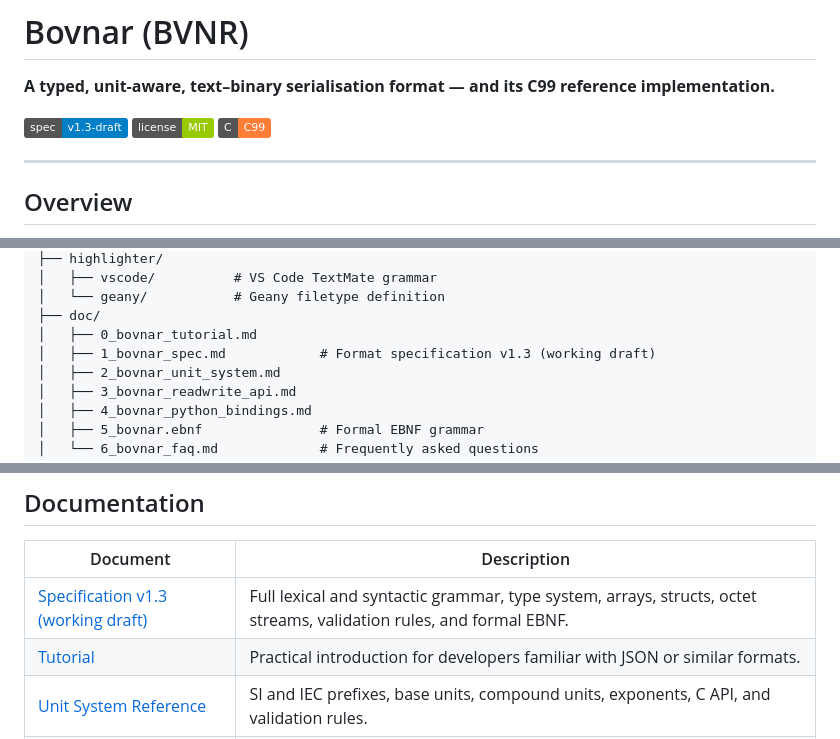
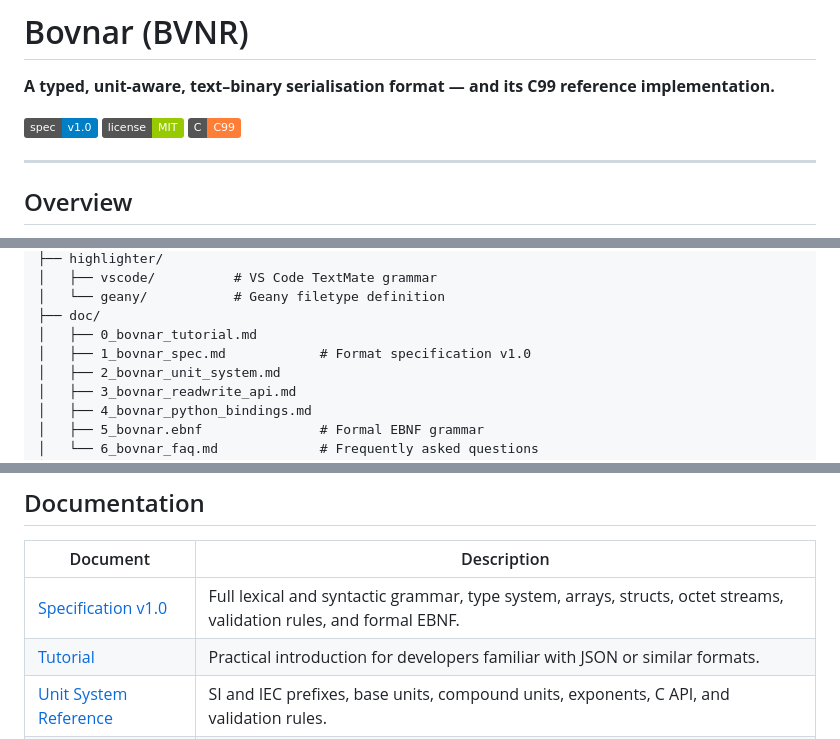
Before and after one commit to sothis/bovnar, a Markdown page: README.md, 3 parts joined by grey strips. Rendered like a GitHub page; badges without logos.

```diff
--- a/README.md
+++ b/README.md
@@ -2,7 +2,7 @@
 
 **A typed, unit-aware, text–binary serialisation format — and its C99 reference implementation.**
 
-[![Spec version](https://img.shields.io/badge/spec-v1.3--draft-blue)](doc/1_bovnar_spec.md)
+[![Spec version](https://img.shields.io/badge/spec-v1.0-blue)](doc/1_bovnar_spec.md)
 [![License: MIT](https://img.shields.io/badge/license-MIT-green)](LICENSE)
 [![C standard](https://img.shields.io/badge/C-C99-orange)](CMakeLists.txt)
 
@@ -121,7 +121,7 @@ bovnar/
 │   └── geany/           # Geany filetype definition
 ├── doc/
 │   ├── 0_bovnar_tutorial.md
-│   ├── 1_bovnar_spec.md            # Format specification v1.3 (working draft)
+│   ├── 1_bovnar_spec.md            # Format specification v1.0
 │   ├── 2_bovnar_unit_system.md
 │   ├── 3_bovnar_readwrite_api.md
 │   ├── 4_bovnar_python_bindings.md
@@ -371,7 +371,7 @@ cd highlighter/geany && ./install.sh
 
 | Document | Description |
 |---|---|
-| [Specification v1.3 (working draft)](doc/1_bovnar_spec.md) | Full lexical and syntactic grammar, type system, arrays, structs, octet streams, validation rules, and formal EBNF. |
+| [Specification v1.0](doc/1_bovnar_spec.md) | Full lexical and syntactic grammar, type system, arrays, structs, octet streams, validation rules, and formal EBNF. |
 | [Tutorial](doc/0_bovnar_tutorial.md) | Practical introduction for developers familiar with JSON or similar formats. |
 | [Unit System Reference](doc/2_bovnar_unit_system.md) | SI and IEC prefixes, base units, compound units, exponents, C API, and validation rules. |
 | [Read & Write API](doc/3_bovnar_readwrite_api.md) | Complete C API for streaming readers and writers with annotated examples. |
```
